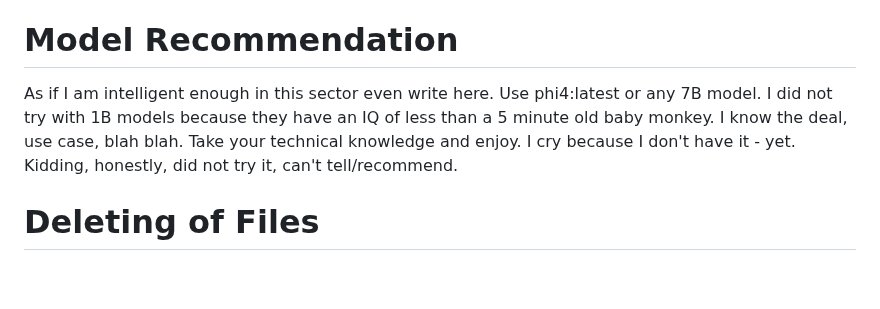
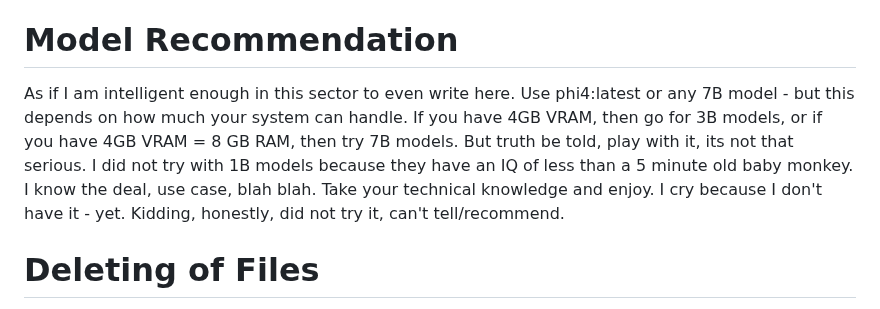
Before and after one commit to ikantkode/pdfLLM, a Markdown page: README.md, the part around the change. GitHub-like rendering; blank space fills up the shorter version.

```diff
--- a/README.md
+++ b/README.md
@@ -50,7 +50,7 @@ This mode allows LLM to access the knowledge that is vectorized (some magic thro
 4. At the bottom, Chat Mode says PDF Only by default, you can use dropdown menu to select whatever you want.
 
 # Model Recommendation
-As if I am intelligent enough in this sector even write here. Use phi4:latest or any 7B model. I did not try with 1B models because they have an IQ of less than a 5 minute old baby monkey. I know the deal, use case, blah blah. Take your technical knowledge and enjoy. I cry because I don't have it - yet. Kidding, honestly, did not try it, can't tell/recommend.
+As if I am intelligent enough in this sector to even write here. Use phi4:latest or any 7B model - but this depends on how much your system can handle. If you have 4GB VRAM, then go for 3B models, or if you have 4GB VRAM = 8 GB RAM, then try 7B models. But truth be told, play with it, its not that serious. I did not try with 1B models because they have an IQ of less than a 5 minute old baby monkey. I know the deal, use case, blah blah. Take your technical knowledge and enjoy. I cry because I don't have it - yet. Kidding, honestly, did not try it, can't tell/recommend.
 
 # Deleting of Files
 When a file is deleted, through computer magic, the files are moved to deleted folder in b2, and then after that deleted (i have not fully tested this so consider this a warning, don't go crazy). The vector data and database are wiped of the file's existence as well. But as I am not a coder I cannot test that either. I will try to do this when my brain recovers from doing all this.
```
